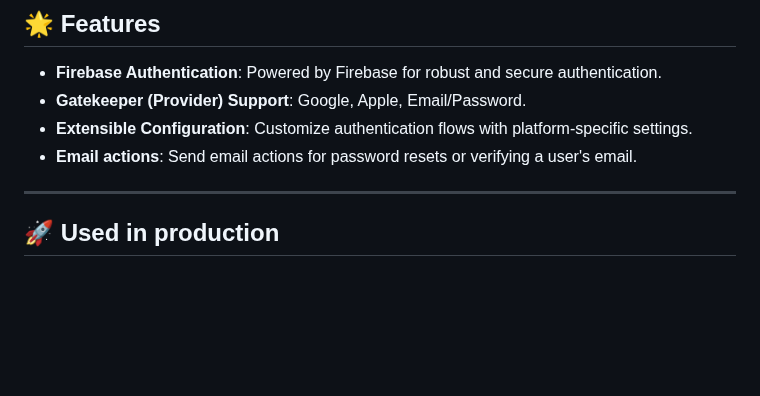
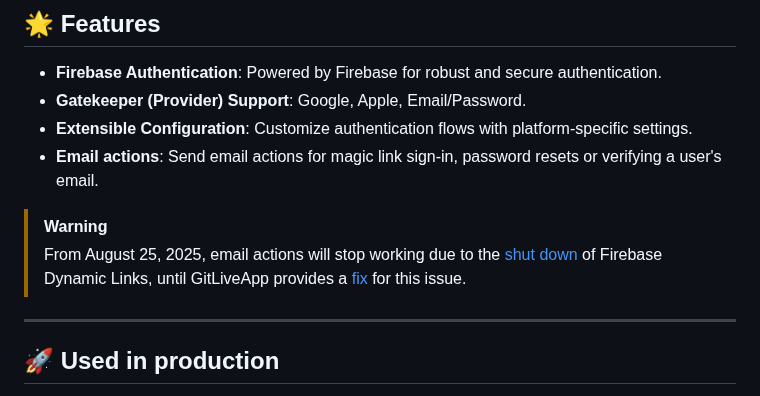
Before and after one commit to Tweener/passage, a Markdown page: README.md, the part around the change. GitHub-like rendering; blank space fills up the shorter version.

```diff
--- a/README.md
+++ b/README.md
@@ -29,7 +29,10 @@ Be sure to show your support by starring ⭐️ this repository, and feel free t
 - **Firebase Authentication**: Powered by Firebase for robust and secure authentication.
 - **Gatekeeper (Provider) Support**: Google, Apple, Email/Password.
 - **Extensible Configuration**: Customize authentication flows with platform-specific settings.
-- **Email actions**: Send email actions for password resets or verifying a user's email.
+- **Email actions**: Send email actions for magic link sign-in, password resets or verifying a user's email.
+
+> [!WARNING]
+> From August 25, 2025, email actions will stop working due to the [shut down](https://firebase.google.com/support/dynamic-links-faq) of Firebase Dynamic Links, until GitLiveApp provides a [fix](https://github.com/GitLiveApp/firebase-kotlin-sdk/issues/731) for this issue.
 
 ---
 
```
